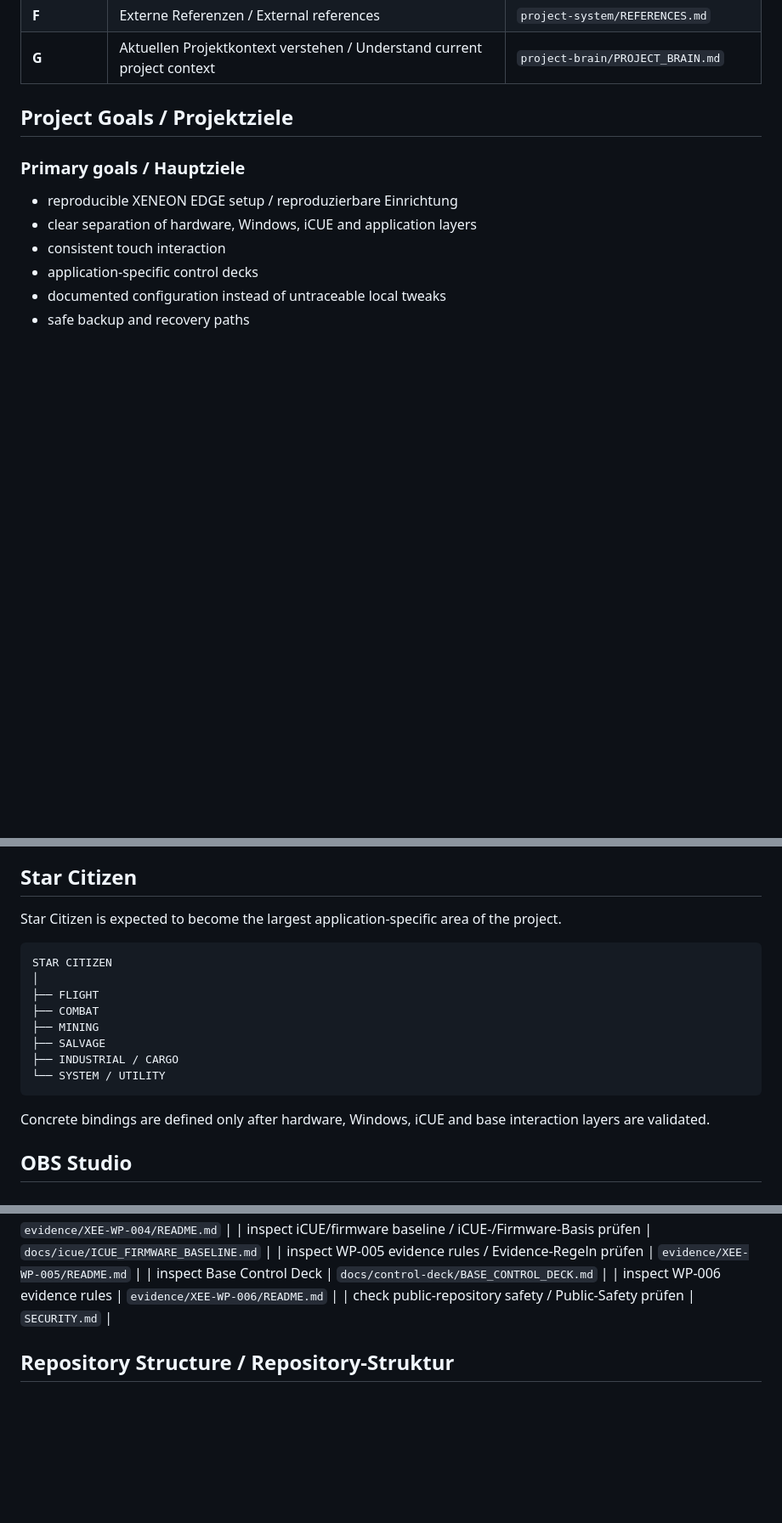
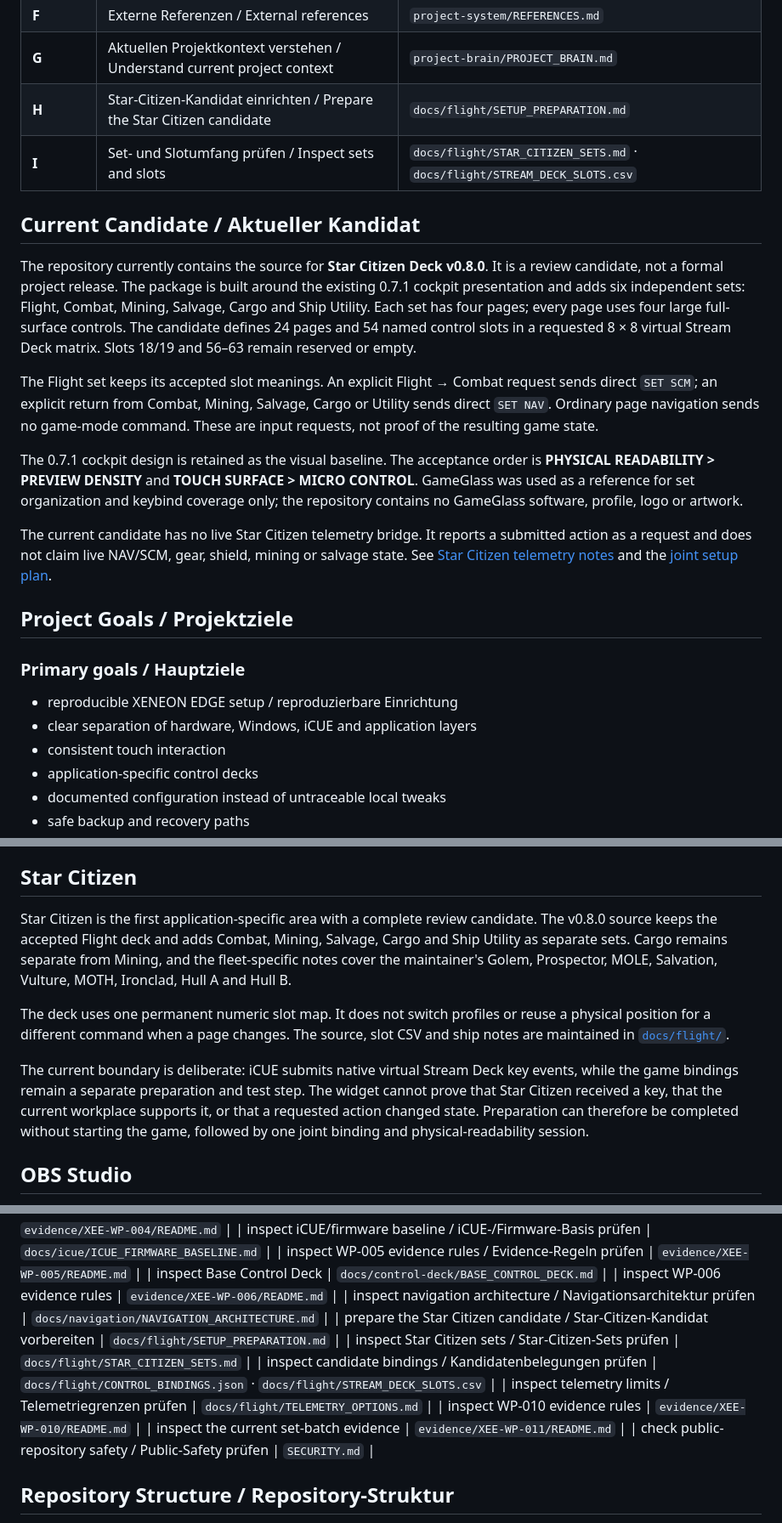
Before and after one commit to KayKaspers/XENEON-Edge-Control-Deck, a Markdown page: README.md, 3 parts joined by grey strips. Shown at 85% size. GitHub-like rendering; blank space fills up the shorter version.

````diff
--- a/README.md
+++ b/README.md
@@ -158,6 +165,35 @@ Hardware specifications are tracked against the manufacturer reference listed in
 | **E** | Aktuelle Arbeitspakete / Current Work Packages | `project-system/WORK_PACKAGE_QUEUE.md` |
 | **F** | Externe Referenzen / External references | `project-system/REFERENCES.md` |
 | **G** | Aktuellen Projektkontext verstehen / Understand current project context | `project-brain/PROJECT_BRAIN.md` |
+| **H** | Star-Citizen-Kandidat einrichten / Prepare the Star Citizen candidate | `docs/flight/SETUP_PREPARATION.md` |
+| **I** | Set- und Slotumfang prüfen / Inspect sets and slots | `docs/flight/STAR_CITIZEN_SETS.md` · `docs/flight/STREAM_DECK_SLOTS.csv` |
+
+## Current Candidate / Aktueller Kandidat
+
+The repository currently contains the source for **Star Citizen Deck v0.8.0**.
+It is a review candidate, not a formal project release. The package is built
+around the existing 0.7.1 cockpit presentation and adds six independent sets:
+Flight, Combat, Mining, Salvage, Cargo and Ship Utility. Each set has four
+pages; every page uses four large full-surface controls. The candidate defines
+24 pages and 54 named control slots in a requested 8 × 8 virtual Stream Deck
+matrix. Slots 18/19 and 56–63 remain reserved or empty.
+
+The Flight set keeps its accepted slot meanings. An explicit Flight → Combat
+request sends direct `SET SCM`; an explicit return from Combat, Mining,
+Salvage, Cargo or Utility sends direct `SET NAV`. Ordinary page navigation
+sends no game-mode command. These are input requests, not proof of the
+resulting game state.
+
+The 0.7.1 cockpit design is retained as the visual baseline. The acceptance
+order is **PHYSICAL READABILITY > PREVIEW DENSITY** and **TOUCH SURFACE >
+MICRO CONTROL**. GameGlass was used as a reference for set organization and
+keybind coverage only; the repository contains no GameGlass software, profile,
+logo or artwork.
+
+The current candidate has no live Star Citizen telemetry bridge. It reports a
+submitted action as a request and does not claim live NAV/SCM, gear, shield,
+mining or salvage state. See [Star Citizen telemetry notes](docs/flight/TELEMETRY_OPTIONS.md)
+and the [joint setup plan](docs/flight/SETUP_PREPARATION.md).
 
 ## Project Goals / Projektziele
 
@@ -305,20 +342,23 @@ A Star Citizen control, OBS action or Discord action therefore does not become p
 
 ## Star Citizen
 
-Star Citizen is expected to become the largest application-specific area of the project.
+Star Citizen is the first application-specific area with a complete review
+candidate. The v0.8.0 source keeps the accepted Flight deck and adds Combat,
+Mining, Salvage, Cargo and Ship Utility as separate sets. Cargo remains
+separate from Mining, and the fleet-specific notes cover the maintainer's
+Golem, Prospector, MOLE, Salvation, Vulture, MOTH, Ironclad, Hull A and Hull B.
 
-```text
-STAR CITIZEN
-│
-├── FLIGHT
-├── COMBAT
-├── MINING
-├── SALVAGE
-├── INDUSTRIAL / CARGO
-└── SYSTEM / UTILITY
-```
+The deck uses one permanent numeric slot map. It does not switch profiles or
+reuse a physical position for a different command when a page changes. The
+source, slot CSV and ship notes are maintained in
+[`docs/flight/`](docs/flight/).
 
-Concrete bindings are defined only after hardware, Windows, iCUE and base interaction layers are validated.
+The current boundary is deliberate: iCUE submits native virtual Stream Deck
+key events, while the game bindings remain a separate preparation and test
+step. The widget cannot prove that Star Citizen received a key, that the
+current workplace supports it, or that a requested action changed state.
+Preparation can therefore be completed without starting the game, followed by
+one joint binding and physical-readability session.
 
 ## OBS Studio
 
@@ -522,6 +573,13 @@ A technical limitation must not silently redefine the design model. It is docume
 | inspect WP-005 evidence rules / Evidence-Regeln prüfen | `evidence/XEE-WP-005/README.md` |
 | inspect Base Control Deck | `docs/control-deck/BASE_CONTROL_DECK.md` |
 | inspect WP-006 evidence rules | `evidence/XEE-WP-006/README.md` |
+| inspect navigation architecture / Navigationsarchitektur prüfen | `docs/navigation/NAVIGATION_ARCHITECTURE.md` |
+| prepare the Star Citizen candidate / Star-Citizen-Kandidat vorbereiten | `docs/flight/SETUP_PREPARATION.md` |
+| inspect Star Citizen sets / Star-Citizen-Sets prüfen | `docs/flight/STAR_CITIZEN_SETS.md` |
+| inspect candidate bindings / Kandidatenbelegungen prüfen | `docs/flight/CONTROL_BINDINGS.json` · `docs/flight/STREAM_DECK_SLOTS.csv` |
+| inspect telemetry limits / Telemetriegrenzen prüfen | `docs/flight/TELEMETRY_OPTIONS.md` |
+| inspect WP-010 evidence rules | `evidence/XEE-WP-010/README.md` |
+| inspect the current set-batch evidence | `evidence/XEE-WP-011/README.md` |
 | check public-repository safety / Public-Safety prüfen | `SECURITY.md` |
 
 ## Repository Structure / Repository-Struktur
````
Also changed, not shown: other parts of README.md (+85 -23 lines).
